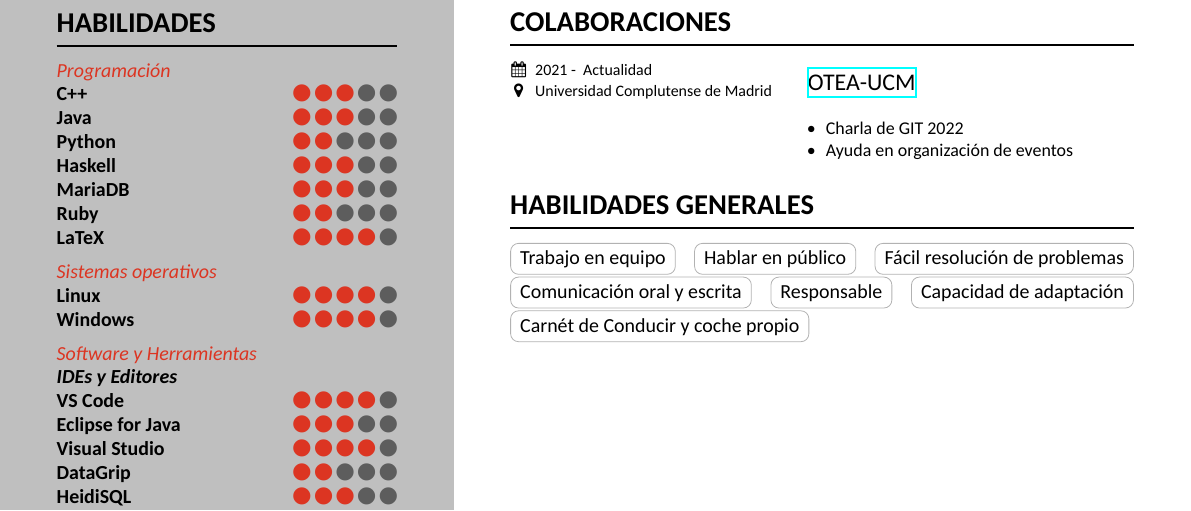
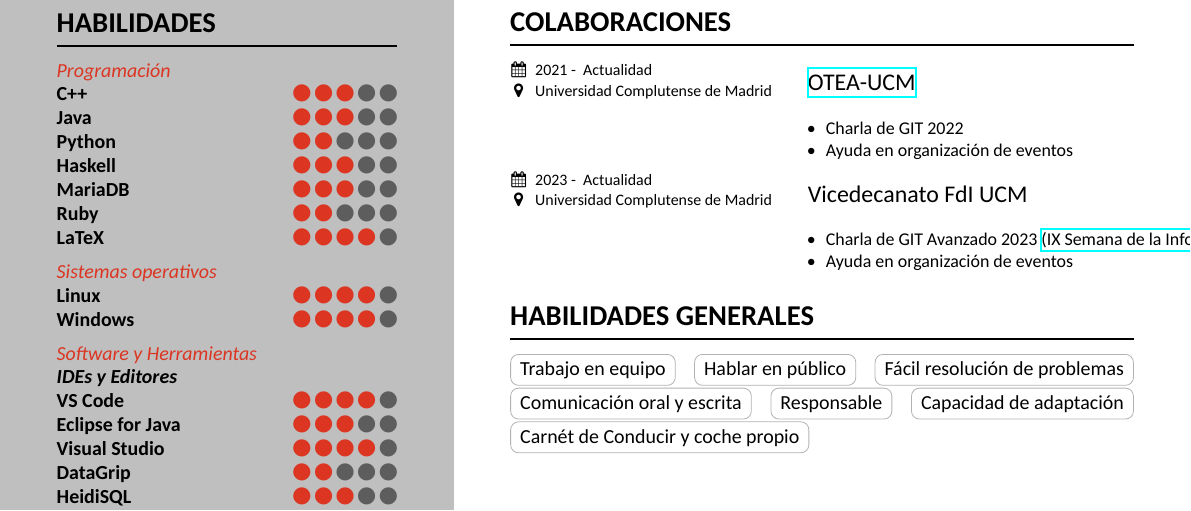
Before and after one commit to ALK222/cv, a LaTeX CV (src/cv.tex): part of the page, cut so that both start at the same text. Compiled offline with XeLaTeX.

Commit message:
actualización colaboraciones

```diff
--- a/src/cv.tex
+++ b/src/cv.tex
@@ -132,6 +132,16 @@
 }}
 {}
 
+\job{2023 - \languageSwitch{Current}{Actualidad}}
+{Universidad Complutense de Madrid}
+{Vicedecanato FdI UCM \\ {\small
+\begin{itemize}
+    \item \languageSwitch{Advanced Git talk 2023 }{Charla de GIT Avanzado 2023}\href{https://informatica.ucm.es/ix-semana-de-la-informatica-2023}{(IX Semana de la Informática)}
+    \item \languageSwitch{Help organizing events}{Ayuda en organización de eventos}
+\end{itemize}
+}}
+{}
+
 \section{\languageSwitch{General Skills}{Habilidades Generales}}
 \smallskip % additional skip because tag outlines use up space
 \tag{\languageSwitch{Team work}{Trabajo en equipo}}
```
Also changed, not shown: cv/EN-BW-cv.pdf, cv/EN-COLOR-cv.pdf, cv/ES-BW-cv.pdf, cv/ES-COLOR-cv.pdf.
